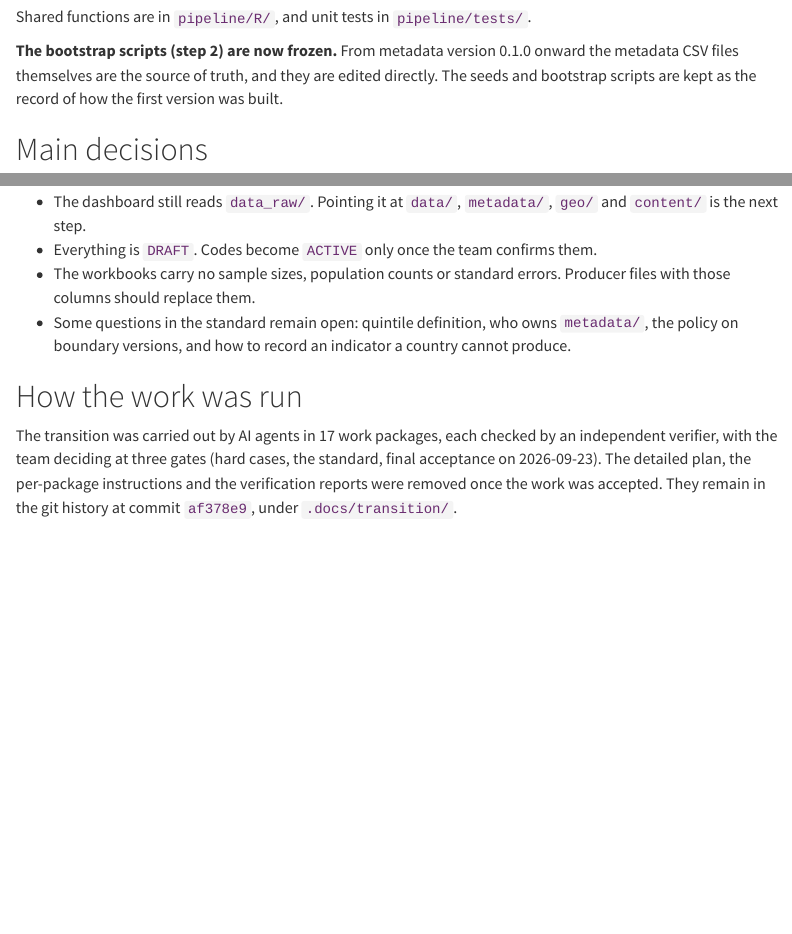
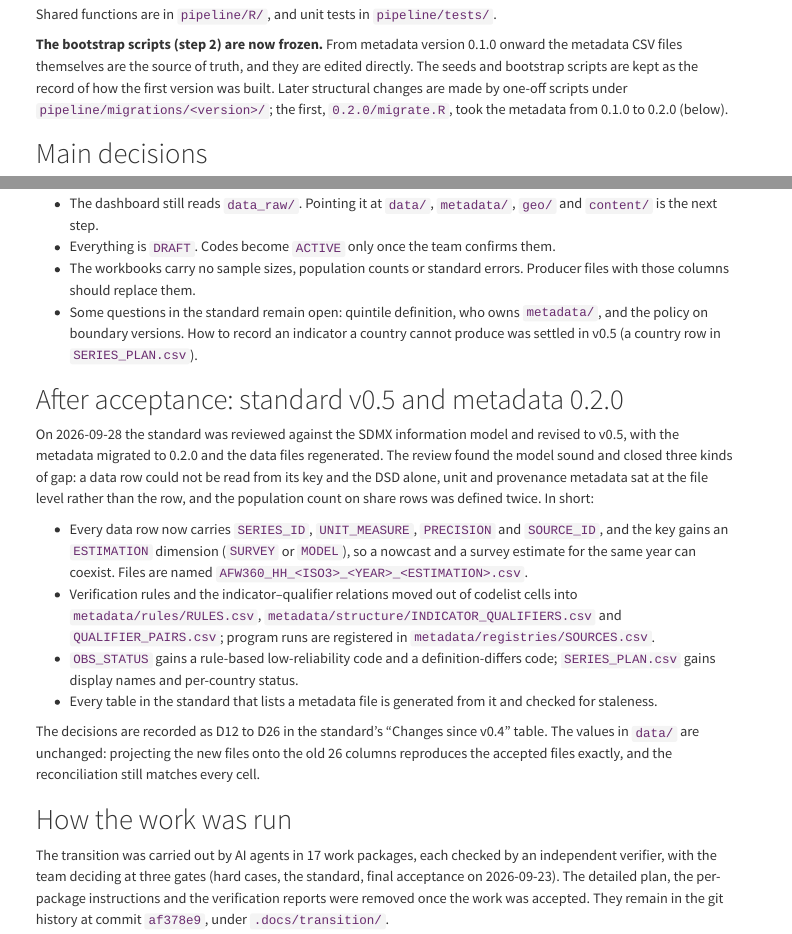
Before and after one commit to wbEAWPV/AFW360_Glance, a Quarto document (.docs/transition.qmd): the page in a window 1100 px wide, from 2100 px down before the commit and from 1840 px down after it, so that both start at the same text, and a second part further down, joined at a grey line. Rendered offline with R 4.5, knitr and Pandoc in place of Quarto, with nearby package versions; menus at the side of the page are left out.

Commit message:
Transition appendix: v0.5 follow-up, new file names, migration and docs steps
Co-Authored-By: Claude Fable 5.1 <noreply@anthropic.com>

```diff
--- a/.docs/transition.qmd
+++ b/.docs/transition.qmd
@@ -57,7 +58,7 @@ All code is in R, under `pipeline/`. Every script runs from the repository root
 
 Shared functions are in `pipeline/R/`, and unit tests in `pipeline/tests/`.
 
-**The bootstrap scripts (step 2) are now frozen.** From metadata version 0.1.0 onward the metadata CSV files themselves are the source of truth, and they are edited directly. The seeds and bootstrap scripts are kept as the record of how the first version was built.
+**The bootstrap scripts (step 2) are now frozen.** From metadata version 0.1.0 onward the metadata CSV files themselves are the source of truth, and they are edited directly. The seeds and bootstrap scripts are kept as the record of how the first version was built. Later structural changes are made by one-off scripts under `pipeline/migrations/<version>/`; the first, `0.2.0/migrate.R`, took the metadata from 0.1.0 to 0.2.0 (below).
 
 # Main decisions
 
@@ -84,7 +85,18 @@ Shared functions are in `pipeline/R/`, and unit tests in `pipeline/tests/`.
 - The dashboard still reads `data_raw/`. Pointing it at `data/`, `metadata/`, `geo/` and `content/` is the next step.
 - Everything is `DRAFT`. Codes become `ACTIVE` only once the team confirms them.
 - The workbooks carry no sample sizes, population counts or standard errors. Producer files with those columns should replace them.
-- Some questions in the standard remain open: quintile definition, who owns `metadata/`, the policy on boundary versions, and how to record an indicator a country cannot produce.
+- Some questions in the standard remain open: quintile definition, who owns `metadata/`, and the policy on boundary versions. How to record an indicator a country cannot produce was settled in v0.5 (a country row in `SERIES_PLAN.csv`).
+
+# After acceptance: standard v0.5 and metadata 0.2.0
+
+On 2026-09-28 the standard was reviewed against the SDMX information model and revised to v0.5, with the metadata migrated to 0.2.0 and the data files regenerated. The review found the model sound and closed three kinds of gap: a data row could not be read from its key and the DSD alone, unit and provenance metadata sat at the file level rather than the row, and the population count on share rows was defined twice. In short:
+
+- Every data row now carries `SERIES_ID`, `UNIT_MEASURE`, `PRECISION` and `SOURCE_ID`, and the key gains an `ESTIMATION` dimension (`SURVEY` or `MODEL`), so a nowcast and a survey estimate for the same year can coexist. Files are named `AFW360_HH_<ISO3>_<YEAR>_<ESTIMATION>.csv`.
+- Verification rules and the indicator–qualifier relations moved out of codelist cells into `metadata/rules/RULES.csv`, `metadata/structure/INDICATOR_QUALIFIERS.csv` and `QUALIFIER_PAIRS.csv`; program runs are registered in `metadata/registries/SOURCES.csv`.
+- `OBS_STATUS` gains a rule-based low-reliability code and a definition-differs code; `SERIES_PLAN.csv` gains display names and per-country status.
+- Every table in the standard that lists a metadata file is generated from it and checked for staleness.
+
+The decisions are recorded as D12 to D26 in the standard's "Changes since v0.4" table. The values in `data/` are unchanged: projecting the new files onto the old 26 columns reproduces the accepted files exactly, and the reconciliation still matches every cell.
 
 # How the work was run
 
```
Also changed, not shown: .docs/transition.qmd (7 more changed lines).
